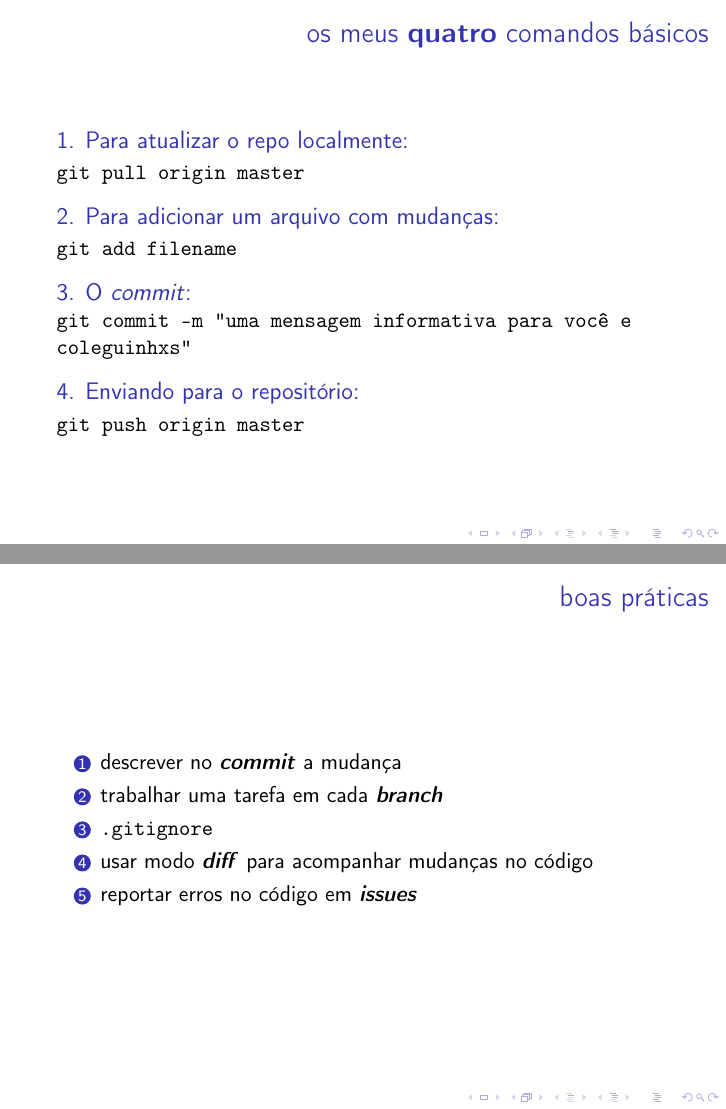
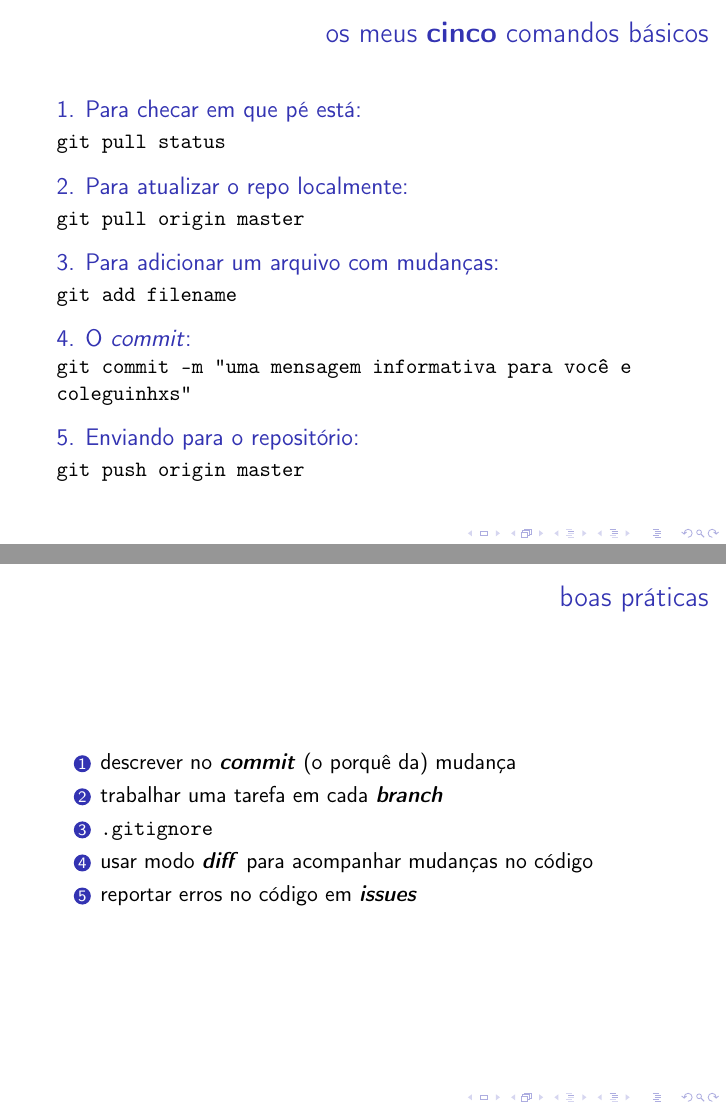
Before and after one commit to saramortara/random_code, LaTeX slides (git_pres/apresentacao_git.tex): pages 12 and 18 of 18 before the commit and pages 16 and 22 of 22 after it, joined at a grey line. Compiled offline with pdfLaTeX.

Commit message:
atualizando para aula ENBT

```diff
--- a/git_pres/apresentacao_git.tex
+++ b/git_pres/apresentacao_git.tex
@@ -118,21 +118,26 @@ serviço de hospedagem na internet para controle de versão e colaboração usan
 \end{frame}
 
 
-\begin{frame}{os meus \textbf{quatro} comandos básicos}
+\begin{frame}{os meus \textbf{cinco} comandos básicos}
 
-     \begin{block}{1. Para atualizar o repo localmente: }
+     \begin{block}{1. Para checar em que pé está: }
+      \code{git pull status}
+      \end{block}
+
+
+     \begin{block}{2. Para atualizar o repo localmente: }
       \code{git pull origin master}
       \end{block}
 
-   \begin{block}{2. Para adicionar um arquivo com mudanças:}
+   \begin{block}{3. Para adicionar um arquivo com mudanças:}
          \code{git add filename}
         \end{block}
 
-          \begin{block}{3. O \textit{commit}:}
+          \begin{block}{4. O \textit{commit}:}
          \code{git commit -m "uma mensagem informativa para você e coleguinhxs"}
         \end{block}
 
-     \begin{block}{4. Enviando para o repositório:}
+     \begin{block}{5. Enviando para o repositório:}
          \code{git push origin master}
         \end{block}
 
@@ -143,7 +148,7 @@ serviço de hospedagem na internet para controle de versão e colaboração usan
 
 \begin{enumerate}
 
-\pause \item descrever no \textbf{\textit{commit}} a mudança
+\pause \item descrever no \textbf{\textit{commit}} (o porquê da) mudança
 
 \pause \item trabalhar uma tarefa em cada \textbf{\textit{branch}}
 
```
Also changed, not shown: git_pres/apresentacao_git.pdf, git_pres/apresentacao_git.tex (26 more changed lines).
